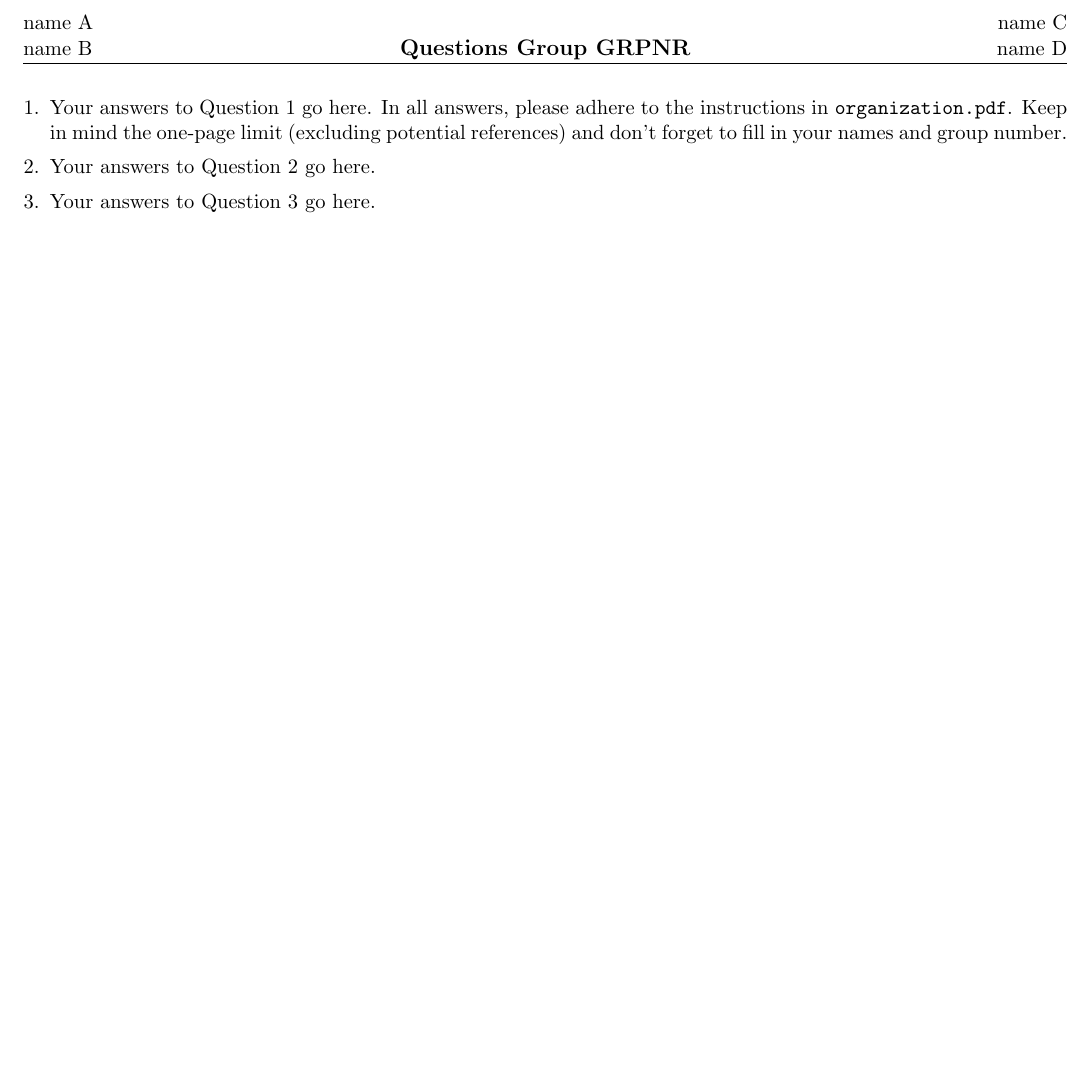
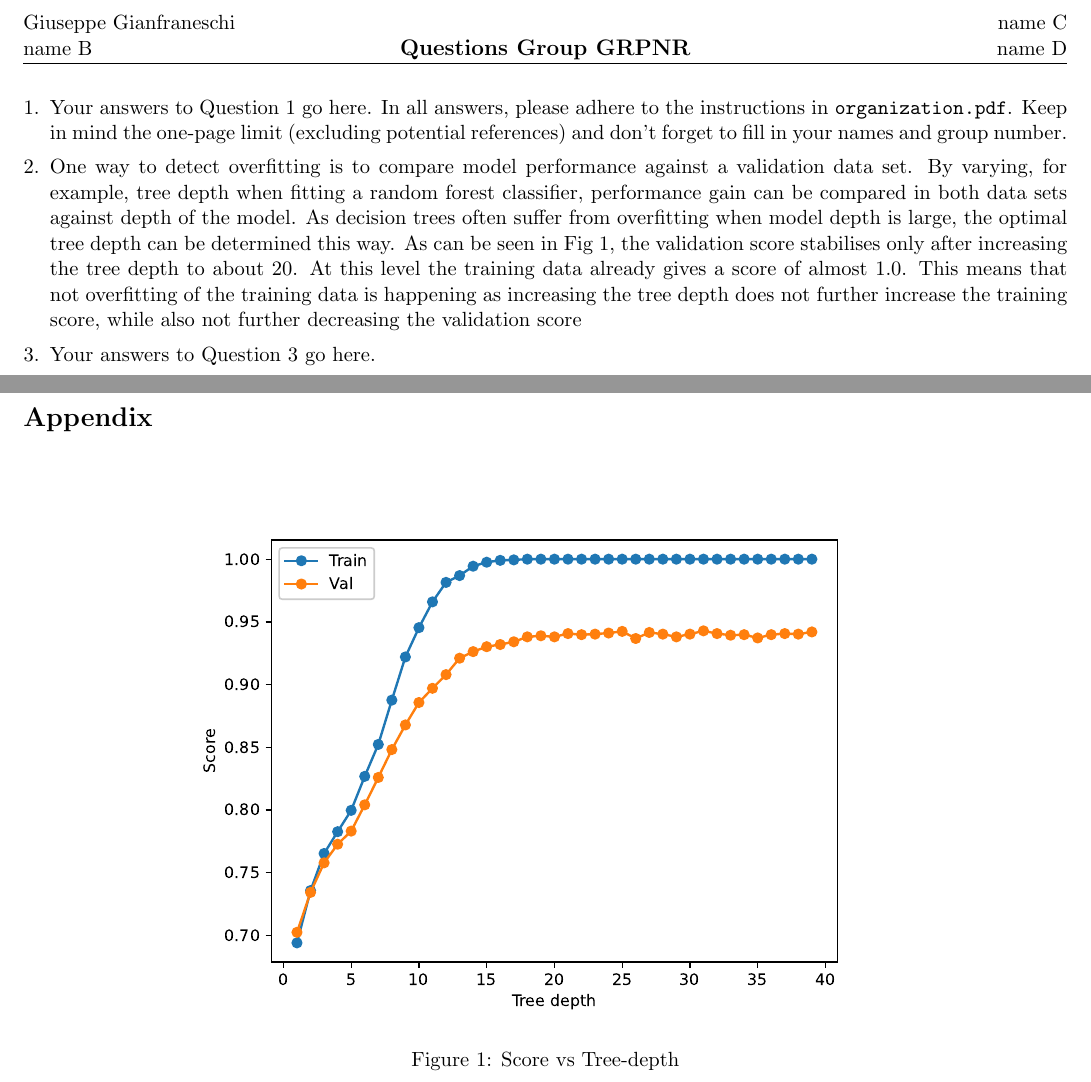
Before and after one commit to giuse-g/ml_assignment, a LaTeX document (questions.tex): part of page 1 of 2 before the commit and two parts of pages 1 and 2 of 3 after it, the two joined at a grey line, cut at the place of the change, the shorter picture padded with empty space. Compiled offline with pdfLaTeX.

Commit message:
Vraag 2 aangevuld

```diff
--- a/questions.tex
+++ b/questions.tex
@@ -3,6 +3,8 @@
 \usepackage[top=2cm, bottom=2cm, left=1cm, right=1cm]{geometry}
 \usepackage{fancyhdr}
 \usepackage{enumitem}
+\usepackage{graphicx}
+\usepackage{wrapfig}
 % Feel free to add packages!
 
 % First page setup (do not edit)
@@ -19,7 +21,7 @@
 
 % Please fill in all unknows here
 \newcommand\groupnumber{GRPNR}          % <-- group number #HERE
-\newcommand\nameA{name A}               % <-- Names #HERE
+\newcommand\nameA{Giuseppe Gianfraneschi}               % <-- Names #HERE
 \newcommand\nameB{name B}               % <-- Names #HERE
 \newcommand\nameC{name C}               % <-- Names #HERE
 \newcommand\nameD{name D}               % <-- Names #HERE
@@ -30,14 +32,24 @@
 
 \begin{enumerate}[leftmargin=5mm,topsep=0pt,itemsep=0ex,partopsep=1ex,parsep=1ex]
 	\item Your answers to Question 1 go here. In all answers, please adhere to the instructions in \texttt{organization.pdf}. Keep in mind the one-page limit (excluding potential references) and don't forget to fill in your names and group number.
-	\item Your answers to Question 2 go here.
+	\item {One way to detect overfitting is to compare model performance against a validation data set. By varying, for example, tree depth when fitting a random forest classifier, performance gain can be compared in both data sets against depth of the model. As decision trees often suffer from overfitting when model depth is large, the optimal tree depth can be determined this way.
+	As can be seen in Fig \ref{fig:score-tree-depth}, the validation score stabilises only after increasing the tree depth to about 20. At this level the training data already gives a score of almost 1.0. This means that not overfitting of the training data is happening as increasing the tree depth does not further increase the training score, while also not further decreasing the validation score
+	}
 	\item Your answers to Question 3 go here.
 	\item Your answers to Question 4 go here.
 	\item Your answers to Question 5 go here.
 	\item Your answers to Question 6 go here.
 \end{enumerate}
 \newpage
+\section*{Appendix}
+\begin{figure}[!ht]
+	\centering
+	\includegraphics[width=0.7\textwidth]{img/overfit_plot.eps}
+	\caption{Score vs Tree-depth}
+	\label{fig:score-tree-depth}
+\end{figure}
 
+\newpage
 
 \section*{References}
 Your references go here. Feel free to use any packages you need to streamline your referencing.
```
Also changed, not shown: img/overfit_plot.eps (added), questions.pdf, 2 other files.
